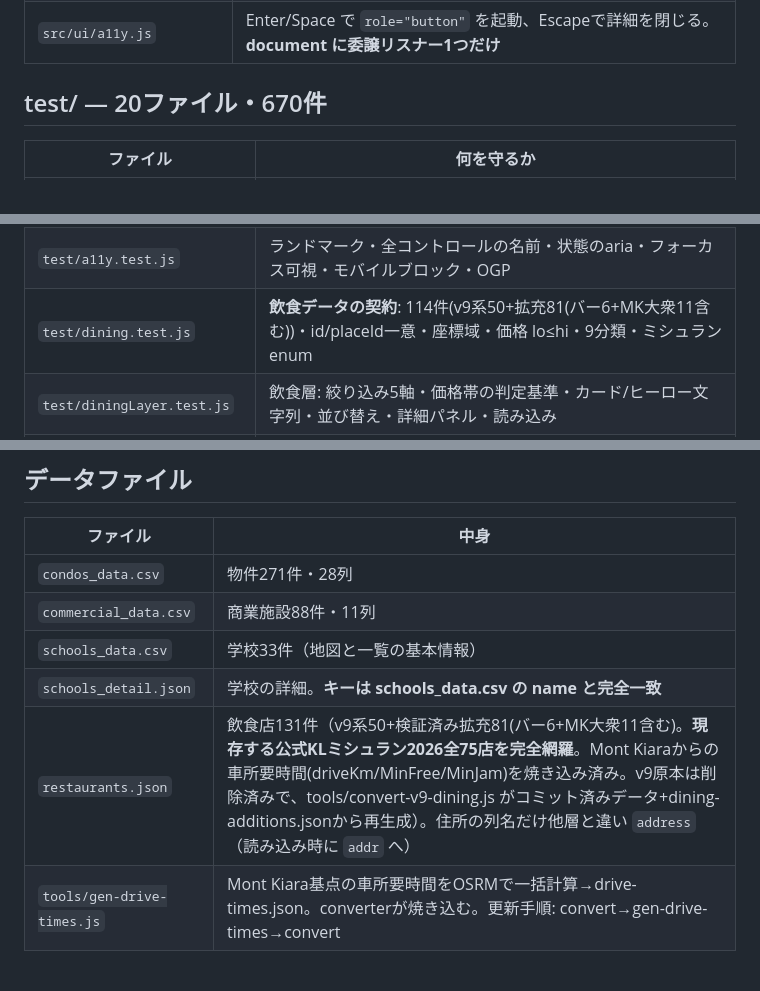
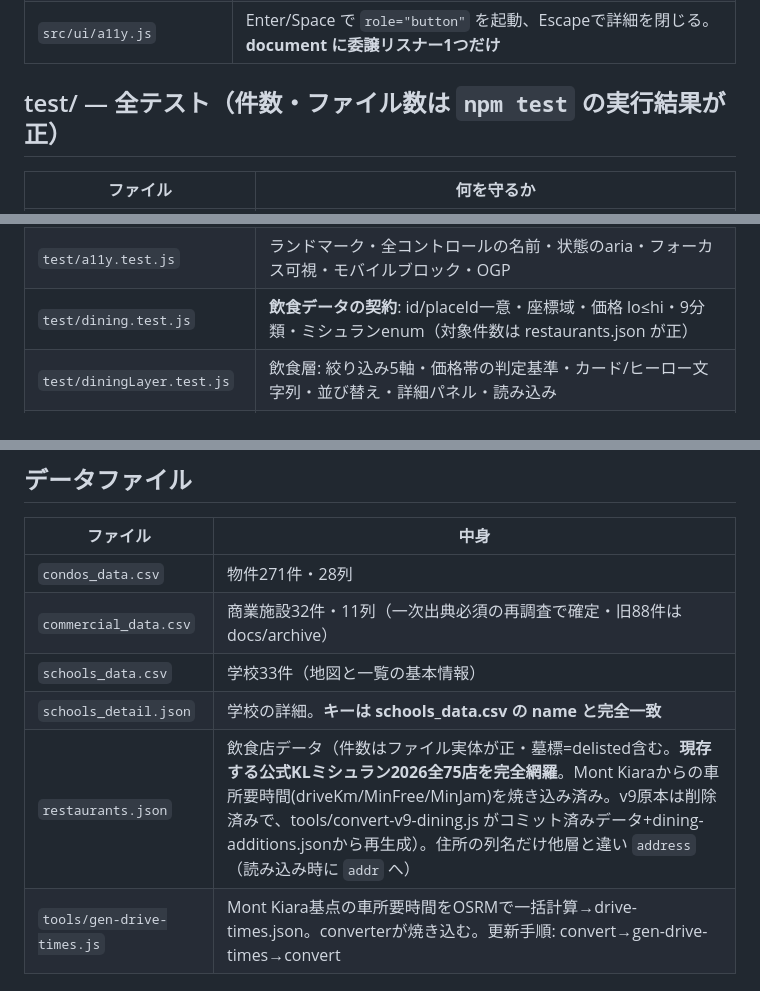
Before and after one commit to takemoritoshihiko-png/mont-kiara-dashboard, a Markdown page: docs/CODEBASE-MAP.md, 3 parts joined by grey strips. Drawn GitHub-style.

```diff
--- a/docs/CODEBASE-MAP.md
+++ b/docs/CODEBASE-MAP.md
@@ -55,7 +55,7 @@
 | `src/ui/dining.js` | **外食モードの画面**。台帳スコアの表示・記録欄(visitbox)・🗑非表示(dineHide/dineUnhide)・データビュー(非表示にした店の一覧含む)・toast・保存バー。書き込みは全部 `data/personal.js` 経由 |
 | `src/ui/a11y.js` | Enter/Space で `role="button"` を起動、Escapeで詳細を閉じる。**document に委譲リスナー1つだけ** |
 
-## test/ — 20ファイル・670件
+## test/ — 全テスト（件数・ファイル数は `npm test` の実行結果が正）
 
 | ファイル | 何を守るか |
 |---|---|
@@ -71,7 +71,7 @@
 | `test/urlState.test.js` | URLの読み書きと履歴 |
 | `test/visualSystem.test.js` | ページの識別・デザイントークン・情報の二重表示禁止・数値書式 |
 | `test/a11y.test.js` | ランドマーク・全コントロールの名前・状態のaria・フォーカス可視・モバイルブロック・OGP |
-| `test/dining.test.js` | **飲食データの契約**: 114件(v9系50+拡充81(バー6+MK大衆11含む))・id/placeId一意・座標域・価格 lo≤hi・9分類・ミシュランenum |
+| `test/dining.test.js` | **飲食データの契約**: id/placeId一意・座標域・価格 lo≤hi・9分類・ミシュランenum（対象件数は restaurants.json が正） |
 | `test/diningLayer.test.js` | 飲食層: 絞り込み5軸・価格帯の判定基準・カード/ヒーロー文字列・並び替え・詳細パネル・読み込み |
 | `test/diningScore.test.js` | **台帳スコア**: 定数・exタグENUMと実データの照合・C=4.3600・手計算フィクスチャ・内訳が総合点と一致すること |
 | `test/personal.test.js` | **個人記録**: ローカル日付・読み取りが書き込まないこと・保存可否の起動テスト・デバウンス保存・v9形式の読み込み変換・書き出し往復 |
@@ -87,10 +87,10 @@
 | ファイル | 中身 |
 |---|---|
 | `condos_data.csv` | 物件271件・28列 |
-| `commercial_data.csv` | 商業施設88件・11列 |
+| `commercial_data.csv` | 商業施設32件・11列（一次出典必須の再調査で確定・旧88件は docs/archive） |
 | `schools_data.csv` | 学校33件（地図と一覧の基本情報） |
 | `schools_detail.json` | 学校の詳細。**キーは schools_data.csv の name と完全一致** |
-| `restaurants.json` | 飲食店131件（v9系50+検証済み拡充81(バー6+MK大衆11含む)。**現存する公式KLミシュラン2026全75店を完全網羅**。Mont Kiaraからの車所要時間(driveKm/MinFree/MinJam)を焼き込み済み。v9原本は削除済みで、tools/convert-v9-dining.js がコミット済みデータ+dining-additions.jsonから再生成）。住所の列名だけ他層と違い `address`（読み込み時に `addr` へ） |
+| `restaurants.json` | 飲食店データ（件数はファイル実体が正・墓標=delisted含む。**現存する公式KLミシュラン2026全75店を完全網羅**。Mont Kiaraからの車所要時間(driveKm/MinFree/MinJam)を焼き込み済み。v9原本は削除済みで、tools/convert-v9-dining.js がコミット済みデータ+dining-additions.jsonから再生成）。住所の列名だけ他層と違い `address`（読み込み時に `addr` へ） |
 | `tools/gen-drive-times.js` | Mont Kiara基点の車所要時間をOSRMで一括計算→drive-times.json。converterが焼き込む。更新手順: convert→gen-drive-times→convert |
 
 ## その他
```
Also changed, not shown: CLAUDE.md (+2 -15 lines), README.md (+4 -4 lines).
